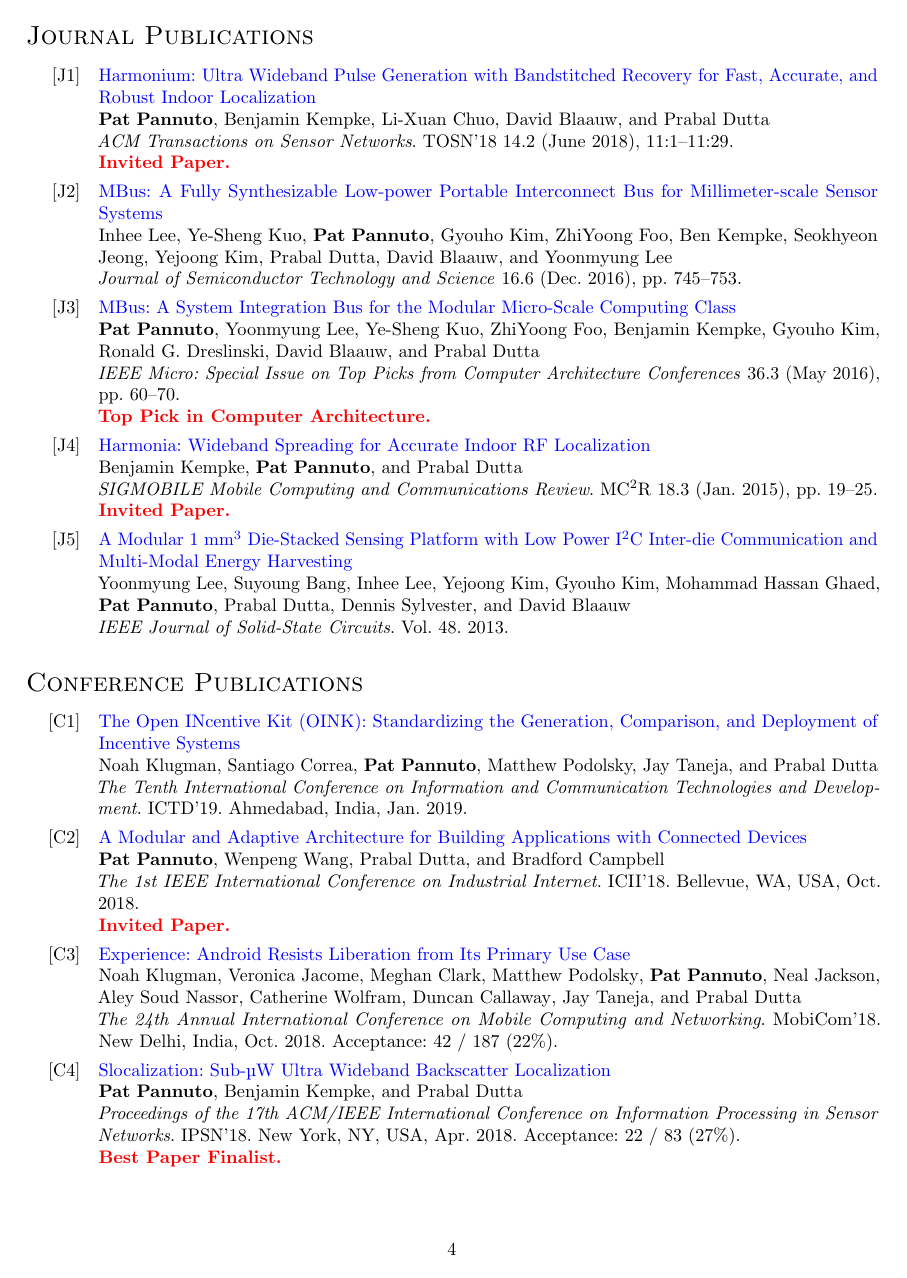
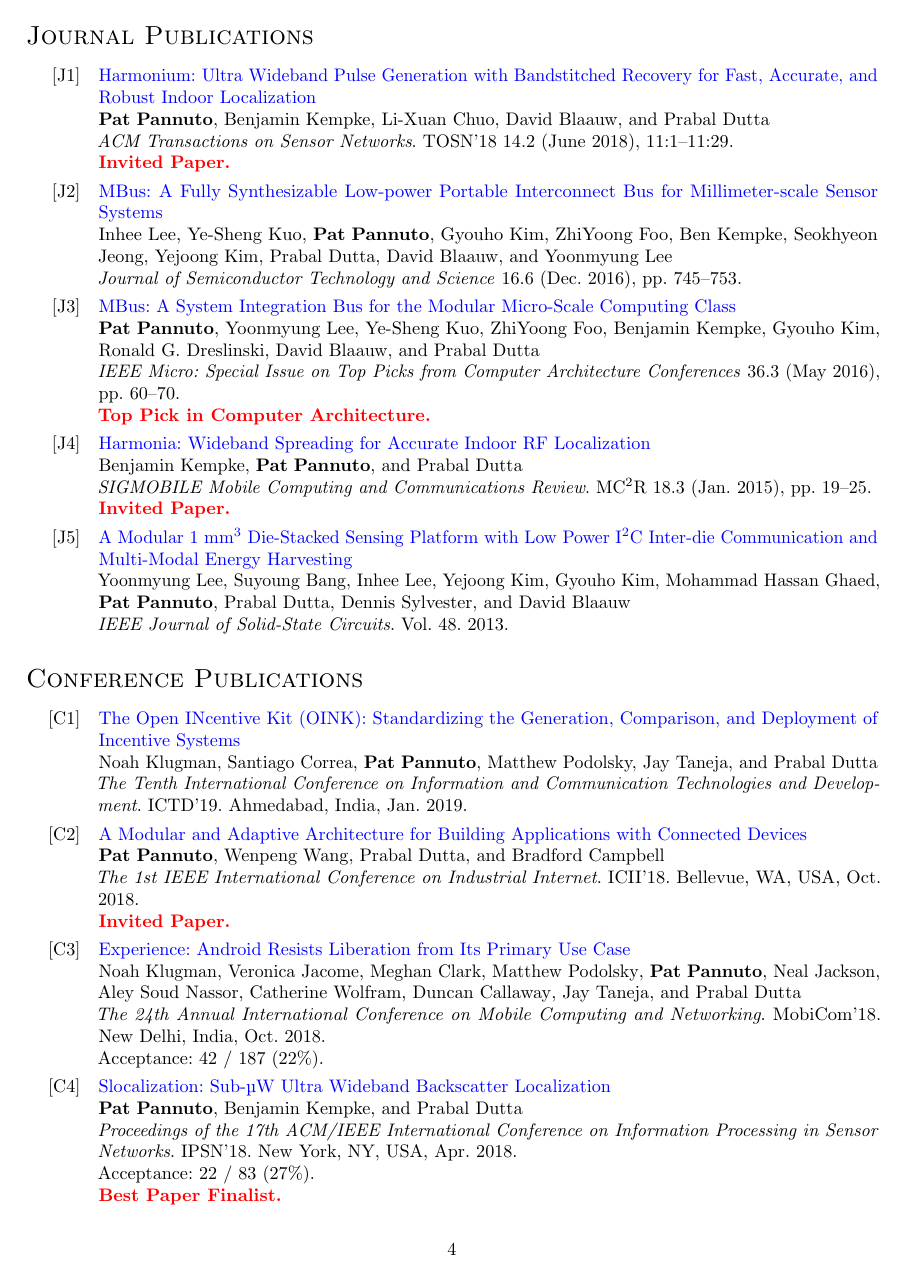
Before and after one commit to ppannuto/patpannuto.com, a LaTeX CV (cv/pannuto.tex): page 4 of 8. Compiled offline with pdfLaTeX.

Commit message:
fix percent-only acceptances for cv

```diff
--- a/cv/pannuto.tex
+++ b/cv/pannuto.tex
@@ -73,6 +73,10 @@
       \step[fieldsource=extra]
       \step[fieldset=userd,origfieldval]
     }
+    \map{
+      \step[fieldsource=acceptance-percent]
+      \step[fieldset=usere,origfieldval]
+    }
   }
 }
 
@@ -88,9 +92,14 @@
     \iffieldundef{usera}{%
 %    \space \textbf{No annotation!}}{%
     }{%
-      \space Acceptance:%
+      \\Acceptance:%
       \space\printfield{userb}~/~\printfield{usera}%
       \space(\printfield{userc}).
+    }
+    \iffieldundef{usere}{%
+    }{%
+      \\Acceptance:%
+      \space\printfield{usere}\%.
     }
     \iffieldundef{userd}{%
       %
```
